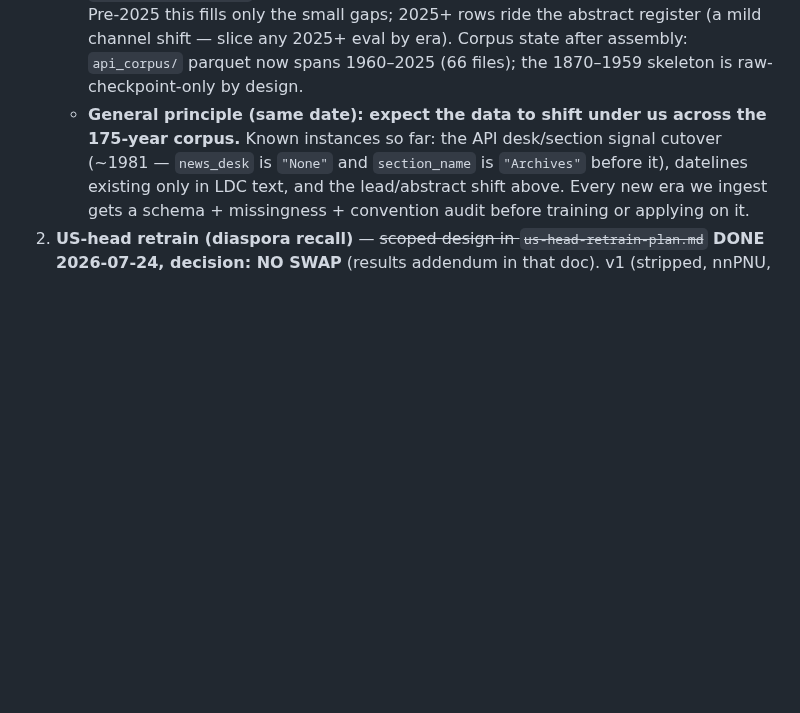
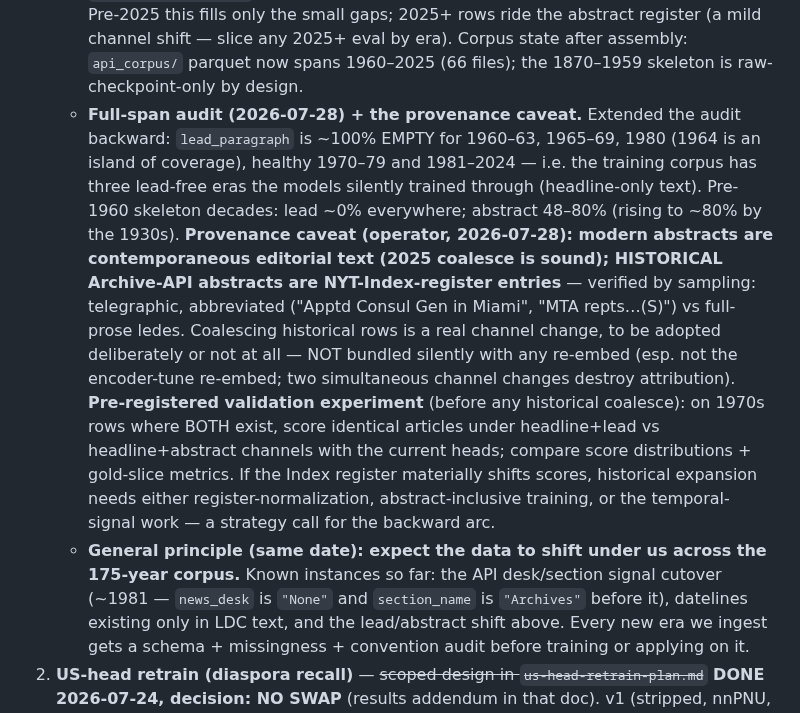
Before and after one commit to strophios/ica-project, a Markdown page: docs/notes/roadmap.md, the part around the change. Rendered like a GitHub page; blank space fills up the shorter version.

Commit message:
docs: full-span lead/abstract audit + the historical-abstract provenance caveat
Extended the missingness audit backward: three lead-free eras inside
the training corpus (1960-63, 1965-69, 1980; 1964 an island), and
pre-1960 skeleton decades are lead-free entirely with abstract coverage
48-80%. Operator-flagged provenance distinction, verified by sampling:
modern abstracts are contemporaneous editorial text (2025 coalesce
sound); historical Archive-API abstracts are telegraphic NYT-Index
register -- coalescing them is a real channel change, never to be
bundled silently with a re-embed. Pre-registered the paired 1970s
lead-vs-abstract scoring experiment as the gate on any historical
coalesce.

Co-Authored-By: Claude Fable 5 <noreply@anthropic.com>

```diff
--- a/docs/notes/roadmap.md
+++ b/docs/notes/roadmap.md
@@ -64,6 +64,27 @@ with a pre-registered promotion rule (below).
      abstract register (a mild channel shift — slice any 2025+ eval by era).
      Corpus state after assembly: `api_corpus/` parquet now spans 1960–2025
      (66 files); the 1870–1959 skeleton is raw-checkpoint-only by design.
+   - **Full-span audit (2026-07-28) + the provenance caveat.** Extended the
+     audit backward: `lead_paragraph` is ~100% EMPTY for 1960–63, 1965–69,
+     1980 (1964 is an island of coverage), healthy 1970–79 and 1981–2024 —
+     i.e. the training corpus has three lead-free eras the models silently
+     trained through (headline-only text). Pre-1960 skeleton decades:
+     lead ~0% everywhere; abstract 48–80% (rising to ~80% by the 1930s).
+     **Provenance caveat (operator, 2026-07-28): modern abstracts are
+     contemporaneous editorial text (2025 coalesce is sound); HISTORICAL
+     Archive-API abstracts are NYT-Index-register entries** — verified by
+     sampling: telegraphic, abbreviated ("Apptd Consul Gen in Miami", "MTA
+     repts…(S)") vs full-prose ledes. Coalescing historical rows is a real
+     channel change, to be adopted deliberately or not at all — NOT bundled
+     silently with any re-embed (esp. not the encoder-tune re-embed; two
+     simultaneous channel changes destroy attribution).
+     **Pre-registered validation experiment** (before any historical
+     coalesce): on 1970s rows where BOTH exist, score identical articles
+     under headline+lead vs headline+abstract channels with the current
+     heads; compare score distributions + gold-slice metrics. If the
+     Index register materially shifts scores, historical expansion needs
+     either register-normalization, abstract-inclusive training, or the
+     temporal-signal work — a strategy call for the backward arc.
    - **General principle (same date): expect the data to shift under us across
      the 175-year corpus.** Known instances so far: the API desk/section signal
      cutover (~1981 — `news_desk` is `"None"` and `section_name` is
```
